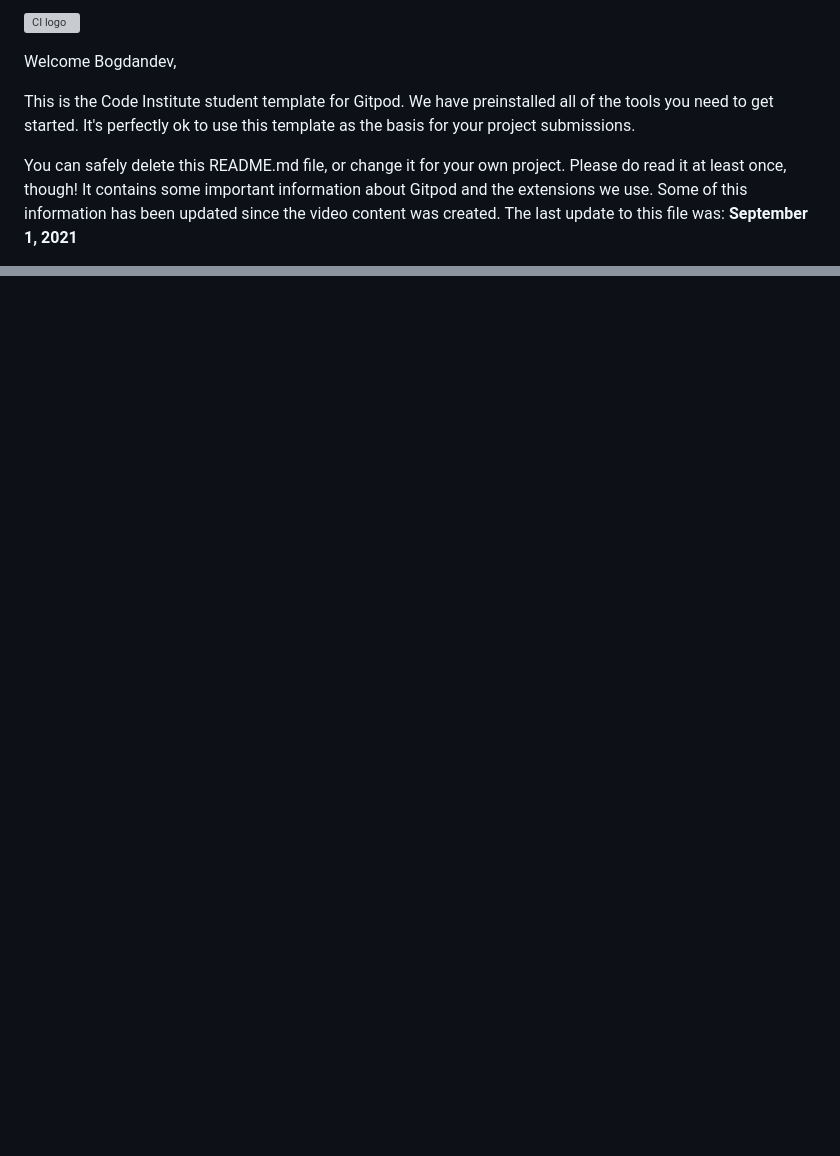
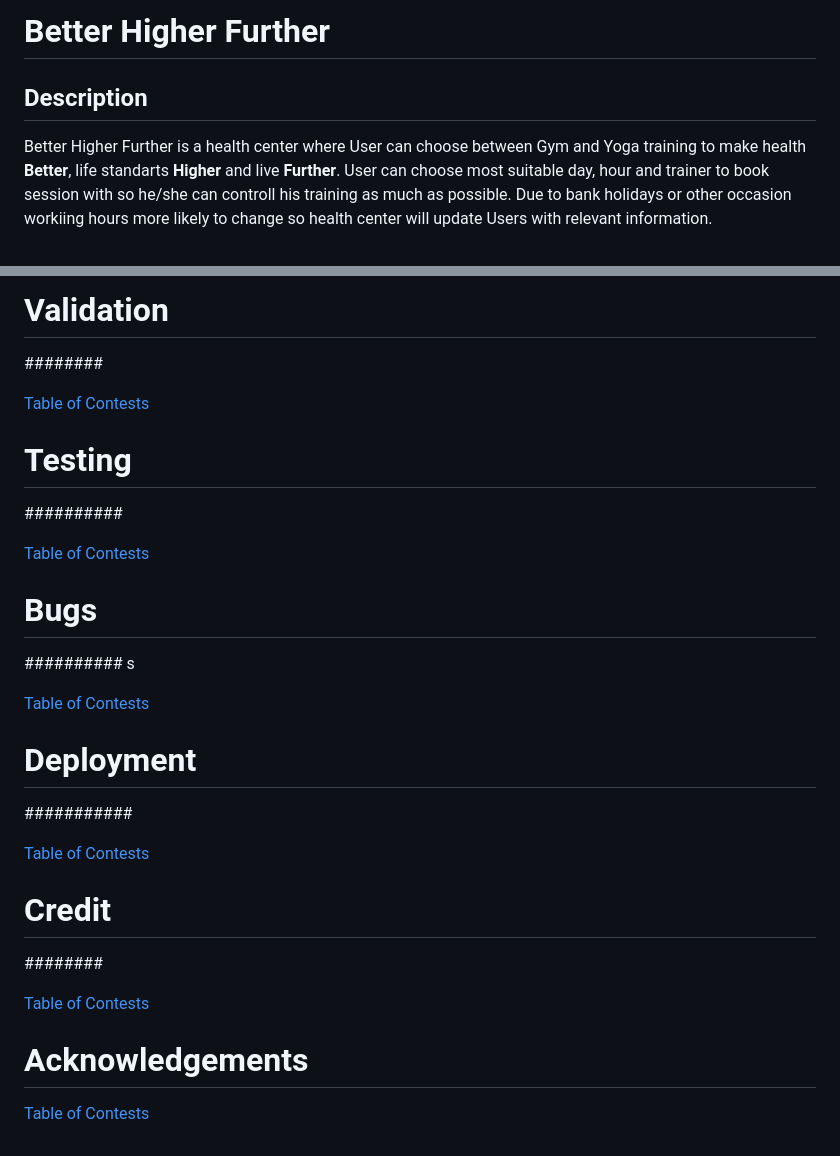
Before and after one commit to BogdanFSD/Better_Hgher_Further, a Markdown page: README.md, 2 parts joined by grey strips. GitHub-like rendering; blank space fills up the shorter version; grey boxes are pictures that could not be loaded.

Commit message:
Created structure of readme file

```diff
--- a/README.md
+++ b/README.md
@@ -1,8 +1,7 @@
-![CI logo](https://codeinstitute.s3.amazonaws.com/fullstack/ci_logo_small.png)
+# Better Higher Further
 
-Welcome Bogdandev,
+## Description
 
-This is the Code Institute student template for Gitpod. We have preinstalled all of the tools you need to get started. It's perfectly ok to use this template as the basis for your project submissions.
+Better Higher Further is a health center where User can choose between Gym and Yoga training to make health **Better**, life standarts **Higher** and live **Further**. User can choose most suitable day, hour and trainer to book  session with so he/she can controll his training as much as possible. Due to bank holidays or other occasion workiing hours more likely to change so health center will update Users with relevant information.
 
-You can safely delete this README.md file, or change it for your own project. Please do read it at least once, though! It contains some important information about Gitpod and the extensions we use. Some of this information has been updated since the video content was created. The last update to this file was: **September 1, 2021**
 
@@ -108,0 +198,50 @@ Happy coding!
+# Validation
+
+
+########
+
+
+[Table of Contests](#table-of-contests)
+
+
+# Testing
+
+
+##########
+
+
+[Table of Contests](#table-of-contests)
+
+
+# Bugs
+
+
+##########
+s
+
+[Table of Contests](#table-of-contests)
+
+
+# Deployment
+
+
+###########
+
+
+[Table of Contests](#table-of-contests)
+
+
+# Credit
+
+
+########
+
+
+[Table of Contests](#table-of-contests)
+
+
+# Acknowledgements
+
+
+
+[Table of Contests](#table-of-contests)
```
Also changed, not shown: other parts of README.md (+145 -55 lines).
